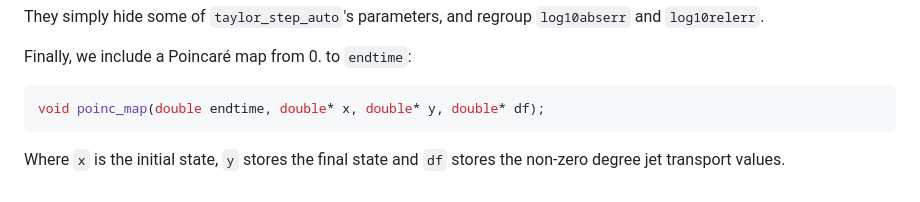
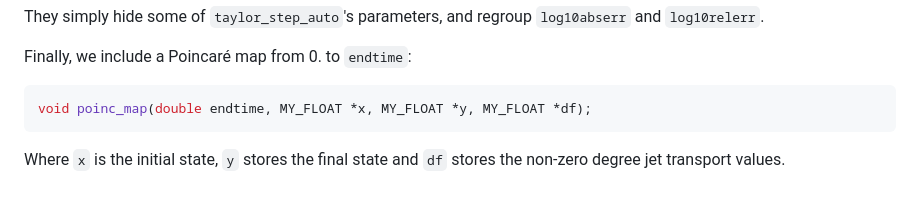
Before and after one commit to Alseidon/TaylorInterface.jl, a Markdown page: docs/src/internals.md, the part around the change. GitHub-like rendering.

Commit message:
Fixed poinc_map signature

````diff
--- a/docs/src/internals.md
+++ b/docs/src/internals.md
@@ -112,7 +112,7 @@ They simply hide some of `taylor_step_auto`'s parameters, and regroup `log10abse
 Finally, we include a Poincaré map from 0. to `endtime`:
 
 ```C
-void poinc_map(double endtime, double* x, double* y, double* df);
+void poinc_map(double endtime, MY_FLOAT *x, MY_FLOAT *y, MY_FLOAT *df);
 ```
 
 Where `x` is the initial state, `y` stores the final state and `df` stores the non-zero degree jet transport values.
````
